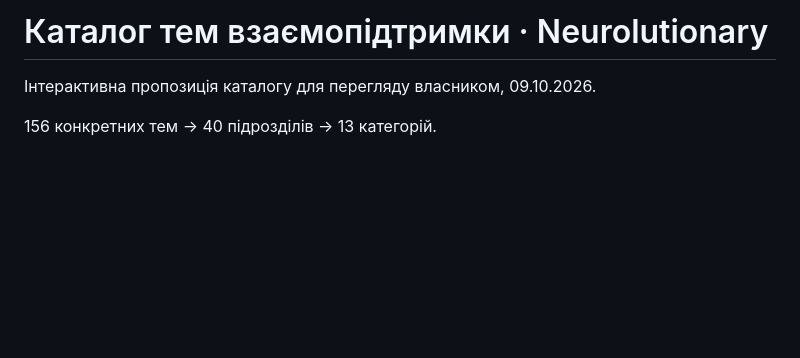
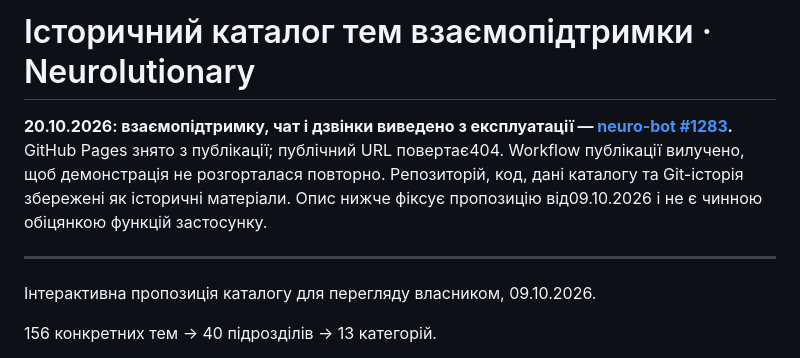
Before and after one commit to neurolutionary/support-topics-preview, a Markdown page: README.md, the part around the change. Drawn GitHub-style; blank space fills up the shorter version.

Commit message:
Mark retained preview source as historical after retirement

```diff
--- a/README.md
+++ b/README.md
@@ -1,4 +1,8 @@
-# Каталог тем взаємопідтримки · Neurolutionary
+# Історичний каталог тем взаємопідтримки · Neurolutionary
+
+**20.10.2026: взаємопідтримку, чат і дзвінки виведено з експлуатації — [neuro-bot #1283](https://github.com/neurolutionary/neuro-bot/issues/1283).** GitHub Pages знято з публікації; публічний URL повертає404. Workflow публікації вилучено, щоб демонстрація не розгорталася повторно. Репозиторій, код, дані каталогу та Git-історія збережені як історичні матеріали. Опис нижче фіксує пропозицію від09.10.2026 і не є чинною обіцянкою функцій застосунку.
+
+---
 
 Інтерактивна пропозиція каталогу для перегляду власником, 09.10.2026.
 
```
